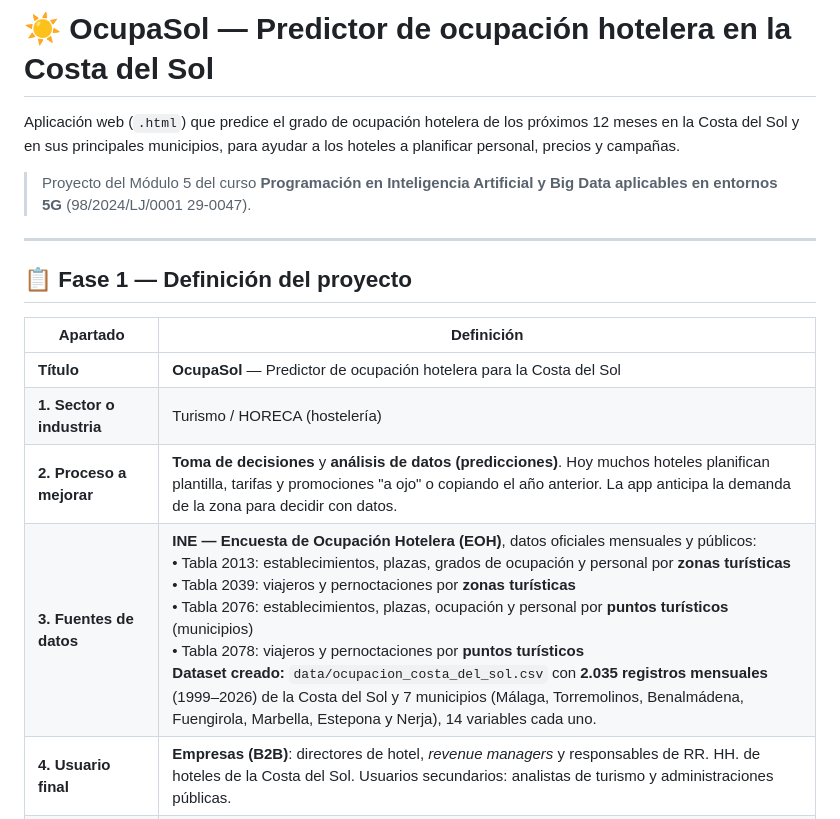
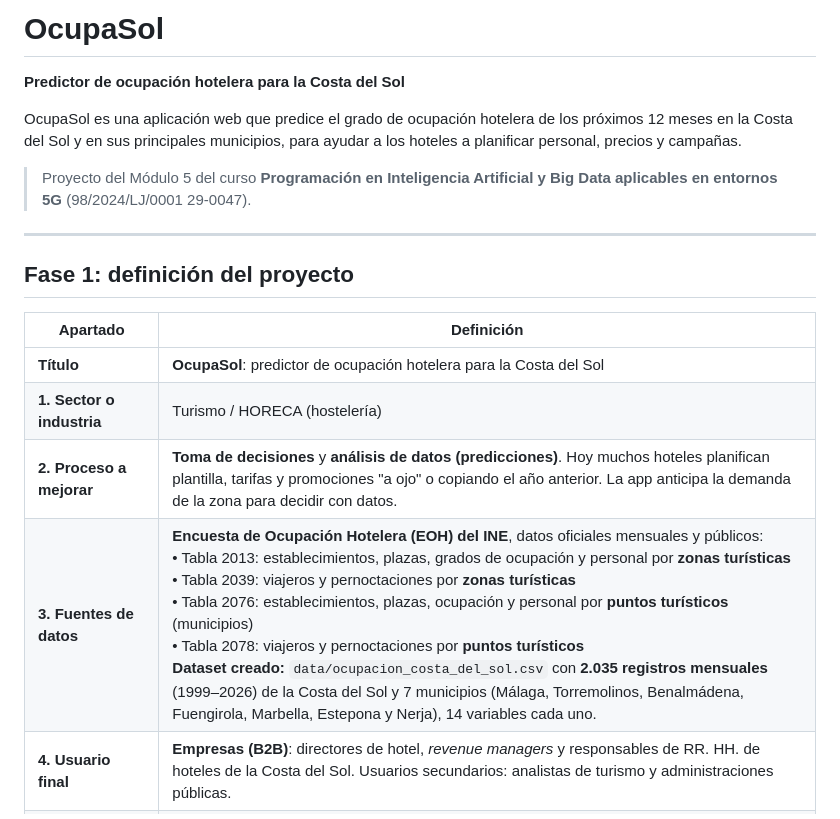
Before and after one commit to sucamchi/OcupaSol, a Markdown page: README.md, the part around one of its changes. Rendered like a GitHub page.

```diff
--- a/README.md
+++ b/README.md
@@ -1,6 +1,8 @@
-# ☀ OcupaSol — Predictor de ocupación hotelera en la Costa del Sol
+# OcupaSol
 
-Aplicación web (`.html`) que predice el grado de ocupación hotelera de los próximos 12 meses en la Costa del Sol
+**Predictor de ocupación hotelera para la Costa del Sol**
+
+OcupaSol es una aplicación web que predice el grado de ocupación hotelera de los próximos 12 meses en la Costa del Sol
 y en sus principales municipios, para ayudar a los hoteles a planificar personal, precios y campañas.
 
 > Proyecto del Módulo 5 del curso **Programación en Inteligencia Artificial y Big Data aplicables en entornos 5G**
@@ -8,14 +10,14 @@ y en sus principales municipios, para ayudar a los hoteles a planificar personal
 
 ---
 
-## 📋 Fase 1 — Definición del proyecto
+## Fase 1: definición del proyecto
 
 | Apartado | Definición |
 |---|---|
-| **Título** | **OcupaSol** — Predictor de ocupación hotelera para la Costa del Sol |
+| **Título** | **OcupaSol**: predictor de ocupación hotelera para la Costa del Sol |
 | **1. Sector o industria** | Turismo / HORECA (hostelería) |
 | **2. Proceso a mejorar** | **Toma de decisiones** y **análisis de datos (predicciones)**. Hoy muchos hoteles planifican plantilla, tarifas y promociones "a ojo" o copiando el año anterior. La app anticipa la demanda de la zona para decidir con datos. |
-| **3. Fuentes de datos** | **INE — Encuesta de Ocupación Hotelera (EOH)**, datos oficiales mensuales y públicos:<br>• Tabla 2013: establecimientos, plazas, grados de ocupación y personal por **zonas turísticas**<br>• Tabla 2039: viajeros y pernoctaciones por **zonas turísticas**<br>• Tabla 2076: establecimientos, plazas, ocupación y personal por **puntos turísticos** (municipios)<br>• Tabla 2078: viajeros y pernoctaciones por **puntos turísticos**<br>**Dataset creado:** `data/ocupacion_costa_del_sol.csv` con **2.035 registros mensuales** (1999–2026) de la Costa del Sol y 7 municipios (Málaga, Torremolinos, Benalmádena, Fuengirola, Marbella, Estepona y Nerja), 14 variables cada uno. |
+| **3. Fuentes de datos** | **Encuesta de Ocupación Hotelera (EOH) del INE**, datos oficiales mensuales y públicos:<br>• Tabla 2013: establecimientos, plazas, grados de ocupación y personal por **zonas turísticas**<br>• Tabla 2039: viajeros y pernoctaciones por **zonas turísticas**<br>• Tabla 2076: establecimientos, plazas, ocupación y personal por **puntos turísticos** (municipios)<br>• Tabla 2078: viajeros y pernoctaciones por **puntos turísticos**<br>**Dataset creado:** `data/ocupacion_costa_del_sol.csv` con **2.035 registros mensuales** (1999–2026) de la Costa del Sol y 7 municipios (Málaga, Torremolinos, Benalmádena, Fuengirola, Marbella, Estepona y Nerja), 14 variables cada uno. |
 | **4. Usuario final** | **Empresas (B2B)**: directores de hotel, *revenue managers* y responsables de RR. HH. de hoteles de la Costa del Sol. Usuarios secundarios: analistas de turismo y administraciones públicas. |
 | **5. Capacidad de IA principal** | **Predicción (modelo supervisado)**: regresión lineal regularizada (ridge) entrenada con series temporales, que aprende cómo cambia la ocupación respecto al mismo mes del año anterior según la tendencia reciente. Se valida con *backtesting* frente a un modelo de referencia. |
 | **6. Tipo de interacción** | **Dashboard interactivo**, **formulario inteligente** y **sistema de recomendaciones**: el usuario elige zona, mes y nº de plazas de su hotel y recibe la ocupación prevista, un intervalo de confianza, las plazas ocupadas estimadas, el personal recomendado y consejos de precio y gestión. |
```
Also changed, not shown: other parts of README.md (+9 -9 lines).
